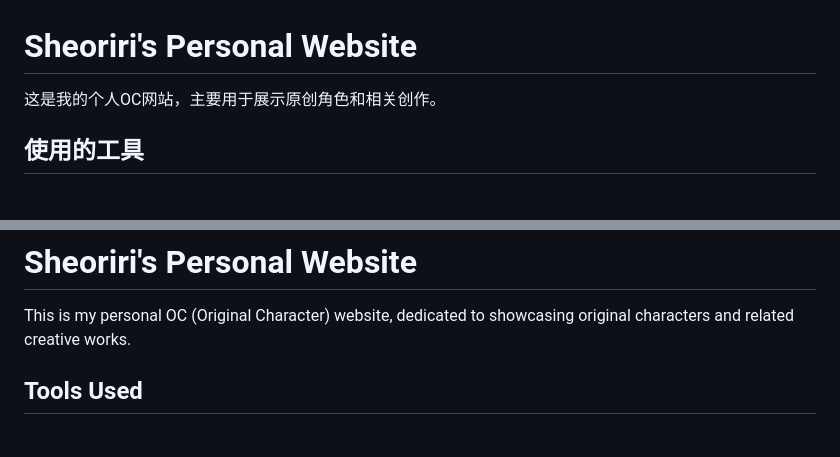
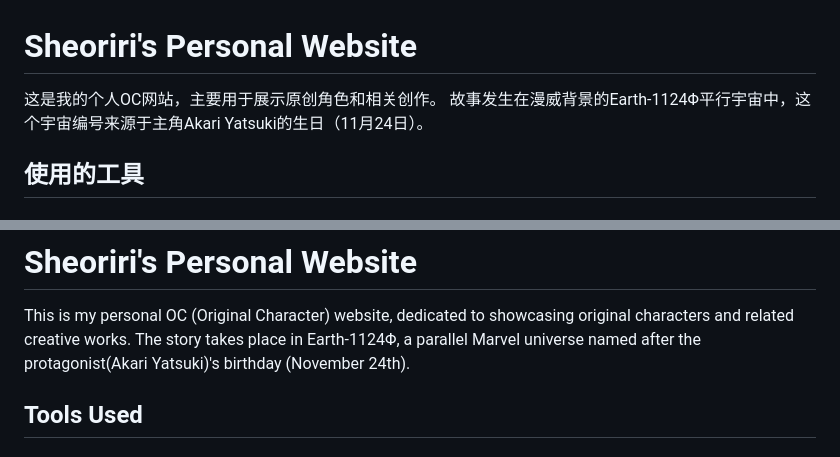
Before and after one commit to Akaoririi/Earth-1124, a Markdown page: docs/README.md, 2 parts joined by grey strips. GitHub-like rendering.

```diff
--- a/docs/README.md
+++ b/docs/README.md
@@ -1,6 +1,7 @@
 # Sheoriri's Personal Website
 
 这是我的个人OC网站，主要用于展示原创角色和相关创作。
+故事发生在漫威背景的Earth-1124Φ平行宇宙中，这个宇宙编号来源于主角Akari Yatsuki的生日（11月24日）。
 
 ## 使用的工具
 ### 网站开发
@@ -44,6 +45,7 @@
 
 # Sheoriri's Personal Website
 This is my personal OC (Original Character) website, dedicated to showcasing original characters and related creative works.
+The story takes place in Earth-1124Φ, a parallel Marvel universe named after the protagonist(Akari Yatsuki)'s birthday (November 24th).
 
 ## Tools Used
 ### Web Development
```
